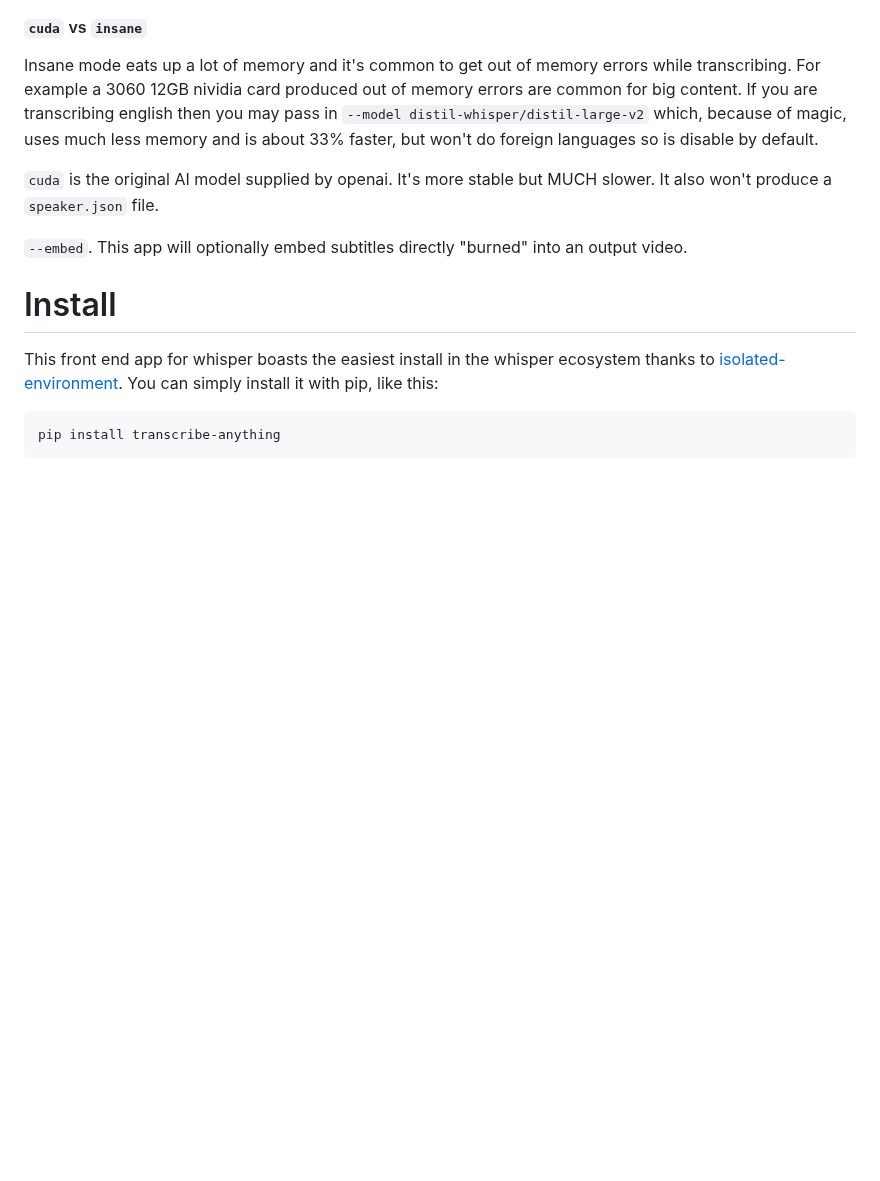
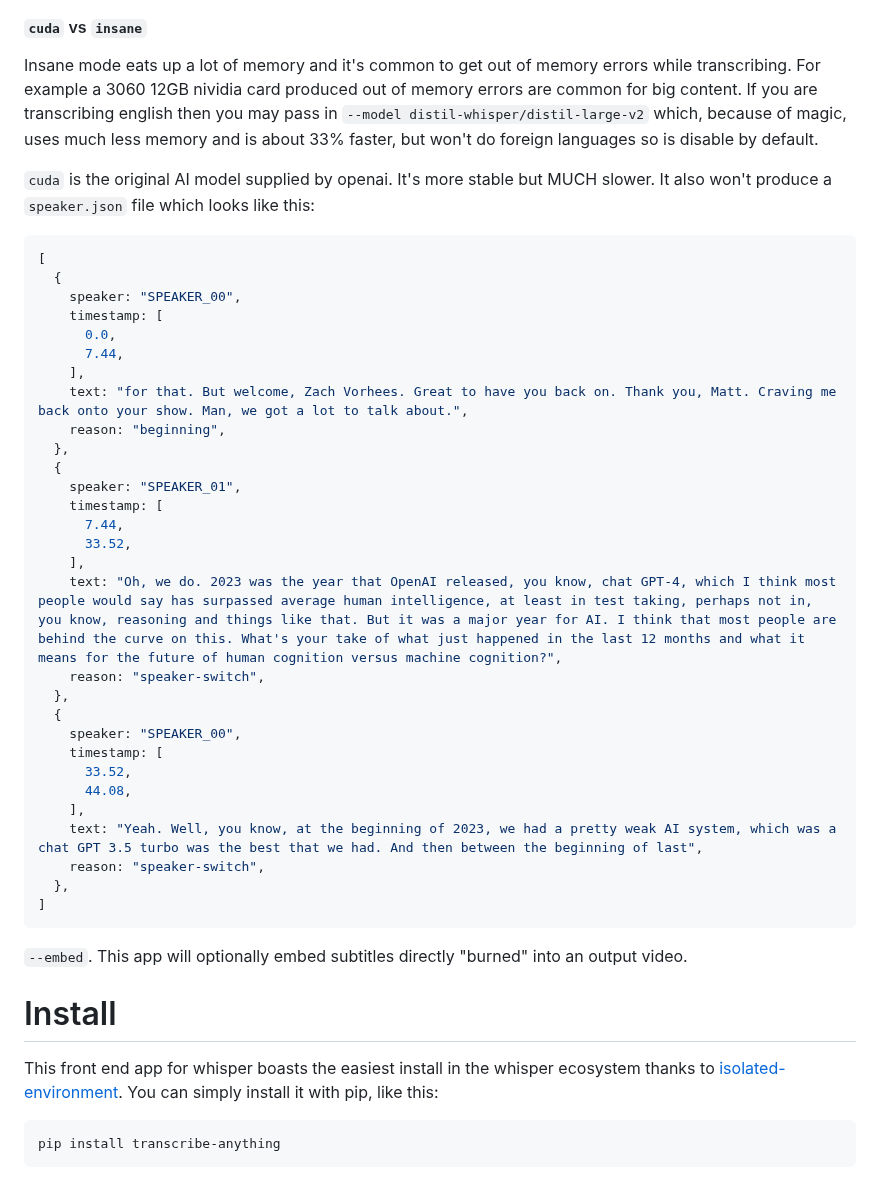
Before and after one commit to zackees/transcribe-anything, a Markdown page: README.md, the part around the change. Drawn GitHub-style; blank space fills up the shorter version.

````diff
--- a/README.md
+++ b/README.md
@@ -42,7 +42,38 @@ Note that `speaker.json `is only generated when using `--device insane` and not
 
 Insane mode eats up a lot of memory and it's common to get out of memory errors while transcribing. For example a 3060 12GB nividia card produced out of memory errors are common for big content. If you are transcribing english then you may pass in `--model distil-whisper/distil-large-v2` which, because of magic, uses much less memory and is about 33% faster, but won't do foreign languages so is disable by default.
 
-`cuda` is the original AI model supplied by openai. It's more stable but MUCH slower. It also won't produce a `speaker.json` file.
+`cuda` is the original AI model supplied by openai. It's more stable but MUCH slower. It also won't produce a `speaker.json` file which looks like this:
+```json
+[
+  {
+    speaker: "SPEAKER_00",
+    timestamp: [
+      0.0,
+      7.44,
+    ],
+    text: "for that. But welcome, Zach Vorhees. Great to have you back on. Thank you, Matt. Craving me back onto your show. Man, we got a lot to talk about.",
+    reason: "beginning",
+  },
+  {
+    speaker: "SPEAKER_01",
+    timestamp: [
+      7.44,
+      33.52,
+    ],
+    text: "Oh, we do. 2023 was the year that OpenAI released, you know, chat GPT-4, which I think most people would say has surpassed average human intelligence, at least in test taking, perhaps not in, you know, reasoning and things like that. But it was a major year for AI. I think that most people are behind the curve on this. What's your take of what just happened in the last 12 months and what it means for the future of human cognition versus machine cognition?",
+    reason: "speaker-switch",
+  },
+  {
+    speaker: "SPEAKER_00",
+    timestamp: [
+      33.52,
+      44.08,
+    ],
+    text: "Yeah. Well, you know, at the beginning of 2023, we had a pretty weak AI system, which was a chat GPT 3.5 turbo was the best that we had. And then between the beginning of last",
+    reason: "speaker-switch",
+  },
+]
+```
 
 `--embed`. This app will optionally embed subtitles directly "burned" into an output video.
 
````
